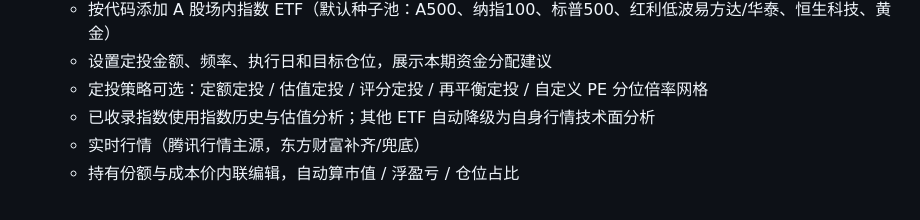
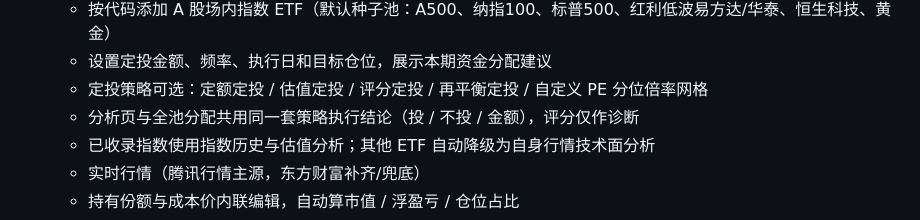
Before and after one commit to Yunz93/ETF-Agent, a Markdown page: README.md, the part around the change. GitHub-like rendering.

Commit message:
Document unified strategy conclusions in README
Co-authored-by: BxYZ <Yunz93@users.noreply.github.com>

```diff
--- a/README.md
+++ b/README.md
@@ -16,6 +16,7 @@
   - 按代码添加 A 股场内指数 ETF（默认种子池：A500、纳指100、标普500、红利低波易方达/华泰、恒生科技、黄金）
   - 设置定投金额、频率、执行日和目标仓位，展示本期资金分配建议
   - 定投策略可选：定额定投 / 估值定投 / 评分定投 / 再平衡定投 / 自定义 PE 分位倍率网格
+  - 分析页与全池分配共用同一套策略执行结论（投 / 不投 / 金额），评分仅作诊断
   - 已收录指数使用指数历史与估值分析；其他 ETF 自动降级为自身行情技术面分析
   - 实时行情（腾讯行情主源，东方财富补齐/兜底）
   - 持有份额与成本价内联编辑，自动算市值 / 浮盈亏 / 仓位占比
```
